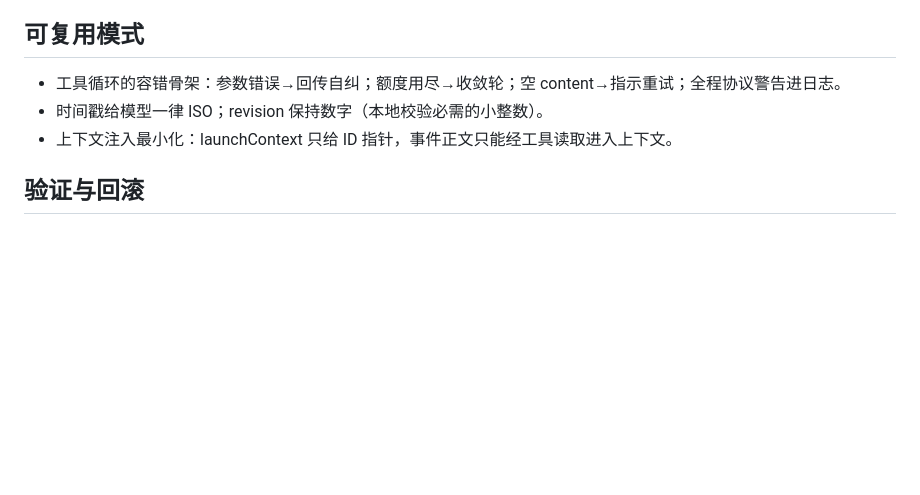
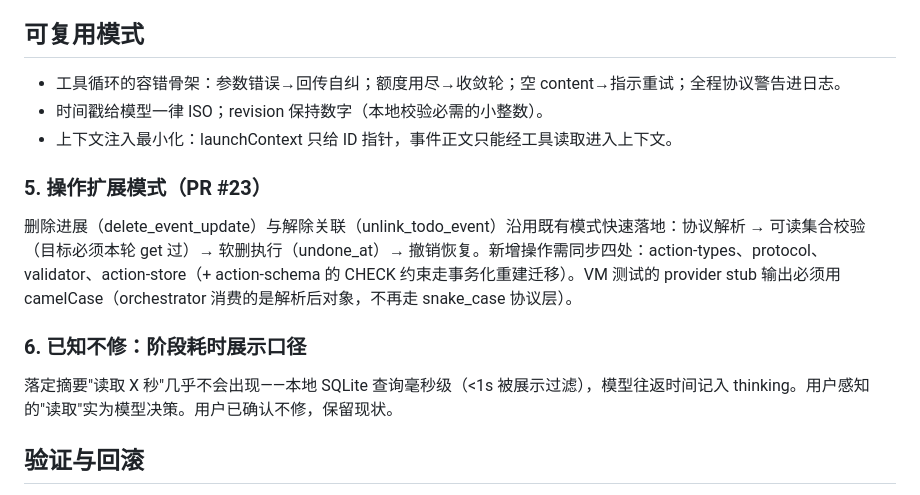
Before and after one commit to hannahxue99/assistant-app, a Markdown page: docs/knowledge/xiaozhi-grounded-read-tools.md, the part around the change. GitHub-like rendering; blank space fills up the shorter version.

Commit message:
docs: record PR 23 operation extension pattern and stage display note
Co-Authored-By: Claude Opus 5 (1M context) <noreply@anthropic.com>

```diff
--- a/docs/knowledge/xiaozhi-grounded-read-tools.md
+++ b/docs/knowledge/xiaozhi-grounded-read-tools.md
@@ -47,6 +47,14 @@
 - 时间戳给模型一律 ISO；revision 保持数字（本地校验必需的小整数）。
 - 上下文注入最小化：launchContext 只给 ID 指针，事件正文只能经工具读取进入上下文。
 
+### 5. 操作扩展模式（PR #23）
+
+删除进展（delete_event_update）与解除关联（unlink_todo_event）沿用既有模式快速落地：协议解析 → 可读集合校验（目标必须本轮 get 过）→ 软删执行（undone_at）→ 撤销恢复。新增操作需同步四处：action-types、protocol、validator、action-store（+ action-schema 的 CHECK 约束走事务化重建迁移）。VM 测试的 provider stub 输出必须用 camelCase（orchestrator 消费的是解析后对象，不再走 snake_case 协议层）。
+
+### 6. 已知不修：阶段耗时展示口径
+
+落定摘要"读取 X 秒"几乎不会出现——本地 SQLite 查询毫秒级（<1s 被展示过滤），模型往返时间记入 thinking。用户感知的"读取"实为模型决策。用户已确认不修，保留现状。
+
 ## 验证与回滚
 
 - 验证：`npm run ci`（22 套件）+ 真实 API 端到端（三轮工具循环、风控组合、降级路径）+ Dev 真机（合并、全库总览、连续分页读取、断网兜底）。
```
